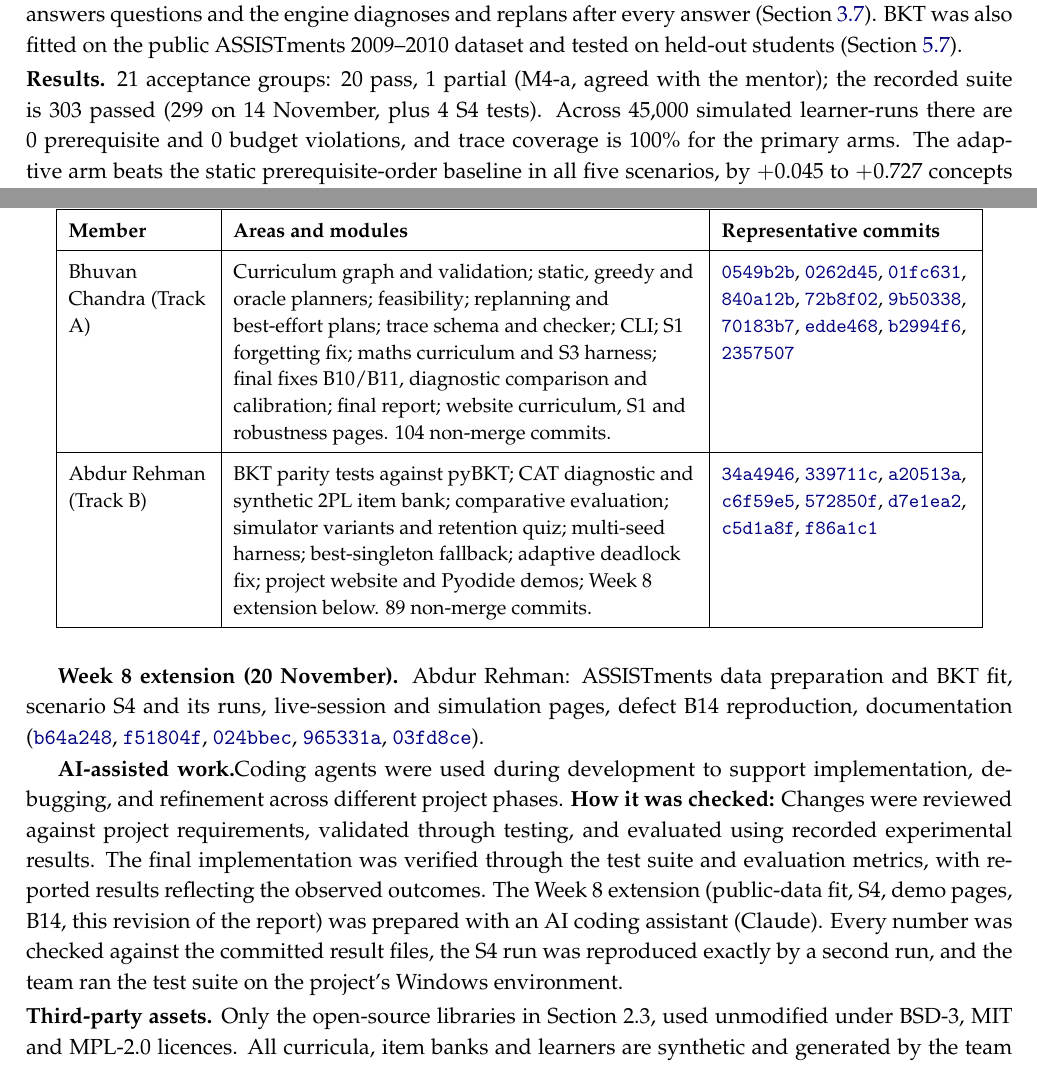
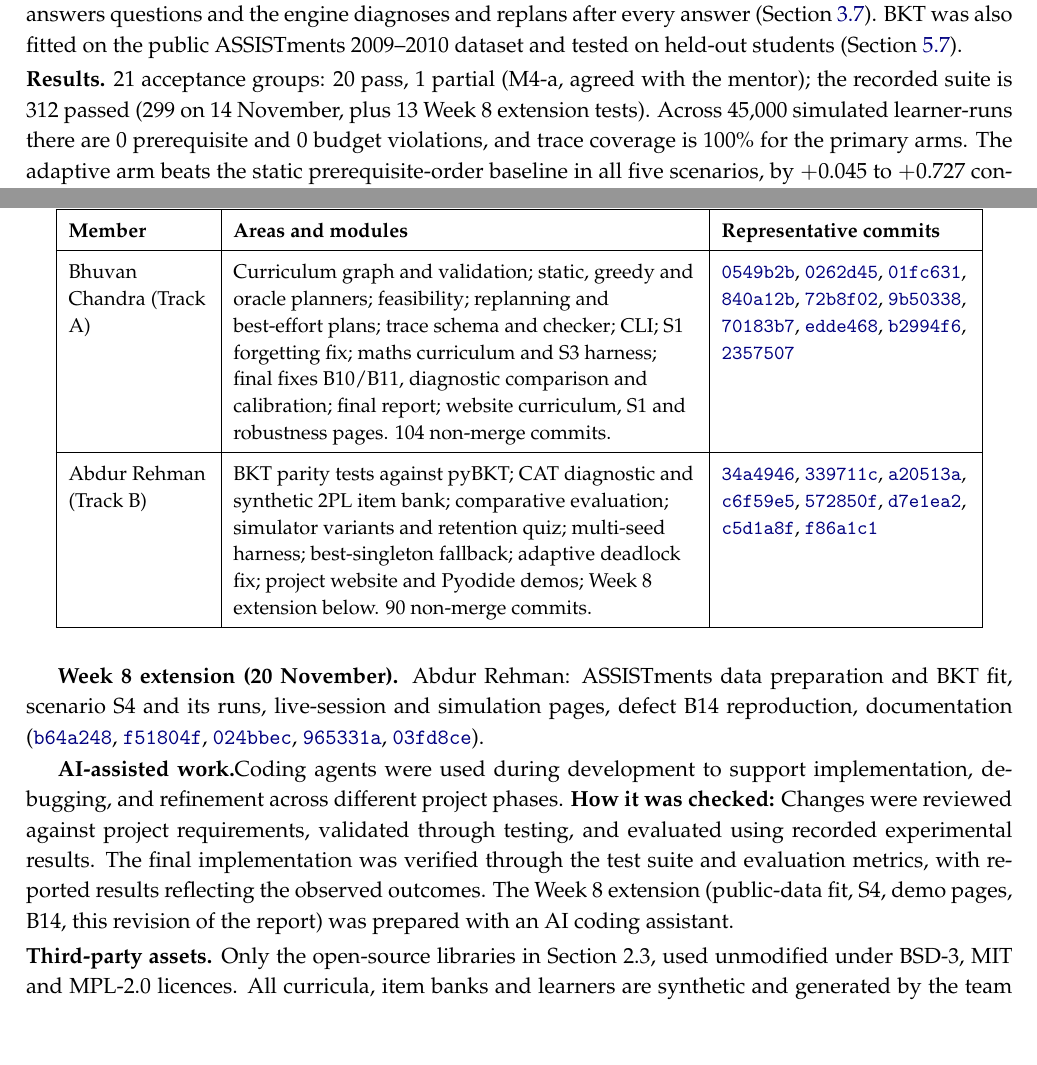
Before and after one commit to Bhuvan-56/adaptive-learning-path-planner-DAT, a LaTeX document (docs/report/main.tex): two parts of pages 1 and 30 of 35, joined at a grey line, cut so that both start at the same text, the shorter picture padded with empty space. Compiled offline with pdfLaTeX.

Commit message:
docs(report): final report: test count 312, contribution counts

```diff
--- a/docs/report/main.tex
+++ b/docs/report/main.tex
@@ -79,7 +79,7 @@
 \vspace{0.2em}\newline
 \textbf{What we built.} A Python backend service with eight modules (M1--M8): a validated curriculum DAG; Bayesian Knowledge Tracing (BKT) mastery with an evidence-count uncertainty proxy and a four-state classifier; a 10-item computerized adaptive test (2PL IRT); a prerequisite-safe, budget-bounded daily planner with feasibility proofs and event-driven replanning; a 2-up/1-down difficulty staircase; Half-Life Regression review weighted by prerequisite importance, plus remediation; a machine-checked audit trace; and a closed-loop evaluation harness with synthetic learners. A static website with live in-browser demos runs the same Python code, plus two pages where a person or a simulated learner answers questions and the engine diagnoses and replans after every answer (Section~\ref{sec:ui}). BKT was also fitted on the public ASSISTments 2009--2010 dataset and tested on held-out students (Section~\ref{sec:public}).
 \vspace{0.2em}\newline
-\textbf{Results.} 21 acceptance groups: 20 pass, 1 partial (M4-a, agreed with the mentor); the recorded suite is 303 passed (299 on 14 November, plus 4 S4 tests). Across 45,000 simulated learner-runs there are 0 prerequisite and 0 budget violations, and trace coverage is 100\% for the primary arms. The adaptive arm beats the static prerequisite-order baseline in all five scenarios, by $+0.045$ to $+0.727$ concepts mastered (paired 95\% CIs above zero), and improves retained recall everywhere. Greedy scheduling reaches 0.974 of the exact optimum on average (0.981 with the best-singleton fallback). The CAT is more accurate than fixed or random items in 5 of 6 paired comparisons. On 593 held-out ASSISTments students, BKT fitted per skill predicts answers with AUC 0.714 (engine defaults 0.681, per-skill average 0.621), and on simulated learners calibrated to those fits (S4) adaptive still beats static, $+0.055$ [0.027, 0.083] concepts.
+\textbf{Results.} 21 acceptance groups: 20 pass, 1 partial (M4-a, agreed with the mentor); the recorded suite is 312 passed (299 on 14 November, plus 13 Week 8 extension tests). Across 45,000 simulated learner-runs there are 0 prerequisite and 0 budget violations, and trace coverage is 100\% for the primary arms. The adaptive arm beats the static prerequisite-order baseline in all five scenarios, by $+0.045$ to $+0.727$ concepts mastered (paired 95\% CIs above zero), and improves retained recall everywhere. Greedy scheduling reaches 0.974 of the exact optimum on average (0.981 with the best-singleton fallback). The CAT is more accurate than fixed or random items in 5 of 6 paired comparisons. On 593 held-out ASSISTments students, BKT fitted per skill predicts answers with AUC 0.714 (engine defaults 0.681, per-skill average 0.621), and on simulated learners calibrated to those fits (S4) adaptive still beats static, $+0.055$ [0.027, 0.083] concepts.
 \vspace{0.2em}\newline
 \textbf{Limits.} All planning outcomes are simulator behaviour on simulated learners; no real learner used the planner, and real data enters only through the ASSISTments fit and S4. Since the diagnostic was connected to the planner (Week 8), a cold-start ablation beats the full system on mastery in all five runs (Section~\ref{sec:failures}); remediation never triggers inside the closed loop; and planned reviews were logged as done, so a later replan could drop them (B14, found and fixed on 20 November; re-running all six integrated scenarios changed mean mastery by at most 0.002 concepts).
 \newpage
@@ -822,7 +822,7 @@ P7 & Adopt fitted BKT parameters in the engine & \rfx{config/bkt_assistments.yam
 \endhead
 Bhuvan Chandra (Track A) & Curriculum graph and validation; static, greedy and oracle planners; feasibility; replanning and best-effort plans; trace schema and checker; CLI; S1 forgetting fix; maths curriculum and S3 harness; final fixes B10/B11, diagnostic comparison and calibration; final report; website curriculum, S1 and robustness pages. 104 non-merge commits.
 & \cm{0549b2b}, \cm{0262d45}, \cm{01fc631}, \cm{840a12b}, \cm{72b8f02}, \cm{9b50338}, \cm{70183b7}, \cm{edde468}, \cm{b2994f6}, \cm{2357507} \\ \hline
-Abdur Rehman (Track B) & BKT parity tests against pyBKT; CAT diagnostic and synthetic 2PL item bank; comparative evaluation; simulator variants and retention quiz; multi-seed harness; best-singleton fallback; adaptive deadlock fix; project website and Pyodide demos; Week 8 extension below. 89 non-merge commits.
+Abdur Rehman (Track B) & BKT parity tests against pyBKT; CAT diagnostic and synthetic 2PL item bank; comparative evaluation; simulator variants and retention quiz; multi-seed harness; best-singleton fallback; adaptive deadlock fix; project website and Pyodide demos; Week 8 extension below. 90 non-merge commits.
 & \cm{34a4946}, \cm{339711c}, \cm{a20513a}, \cm{c6f59e5}, \cm{572850f}, \cm{d7e1ea2}, \cm{c5d1a8f}, \cm{f86a1c1} \\ \hline
 \end{longtable}
 }
@@ -830,7 +830,7 @@ Abdur Rehman (Track B) & BKT parity tests against pyBKT; CAT diagnostic and synt
 
 % Code walkthroughs and live change tasks for each member: \rf{docs/final/ownership_track_A.md}, \rf{docs/final/ownership_track_B.md}.
 
-\textbf{AI-assisted work.}Coding agents were used during development to support implementation, debugging, and refinement across different project phases. \textbf{How it was checked:} Changes were reviewed against project requirements, validated through testing, and evaluated using recorded experimental results. The final implementation was verified through the test suite and evaluation metrics, with reported results reflecting the observed outcomes. The Week 8 extension (public-data fit, S4, demo pages, B14, this revision of the report) was prepared with an AI coding assistant (Claude). Every number was checked against the committed result files, the S4 run was reproduced exactly by a second run, and the team ran the test suite on the project's Windows environment.
+\textbf{AI-assisted work.}Coding agents were used during development to support implementation, debugging, and refinement across different project phases. \textbf{How it was checked:} Changes were reviewed against project requirements, validated through testing, and evaluated using recorded experimental results. The final implementation was verified through the test suite and evaluation metrics, with reported results reflecting the observed outcomes. The Week 8 extension (public-data fit, S4, demo pages, B14, this revision of the report) was prepared with an AI coding assistant.
 \vspace{0.2em}\newline
 \textbf{Third-party assets.} Only the open-source libraries in Section~2.3, used unmodified under BSD-3, MIT and MPL-2.0 licences. All curricula, item banks and learners are synthetic and generated by the team (the demo questions are hand-written); the one external dataset is ASSISTments 2009--2010, used under its research terms and not redistributed, with provenance files beside each data file. No private learner data or unlicensed assets are included.
 
```
Also changed, not shown: docs/report/main.tex (4 more changed lines), 1 other file.
